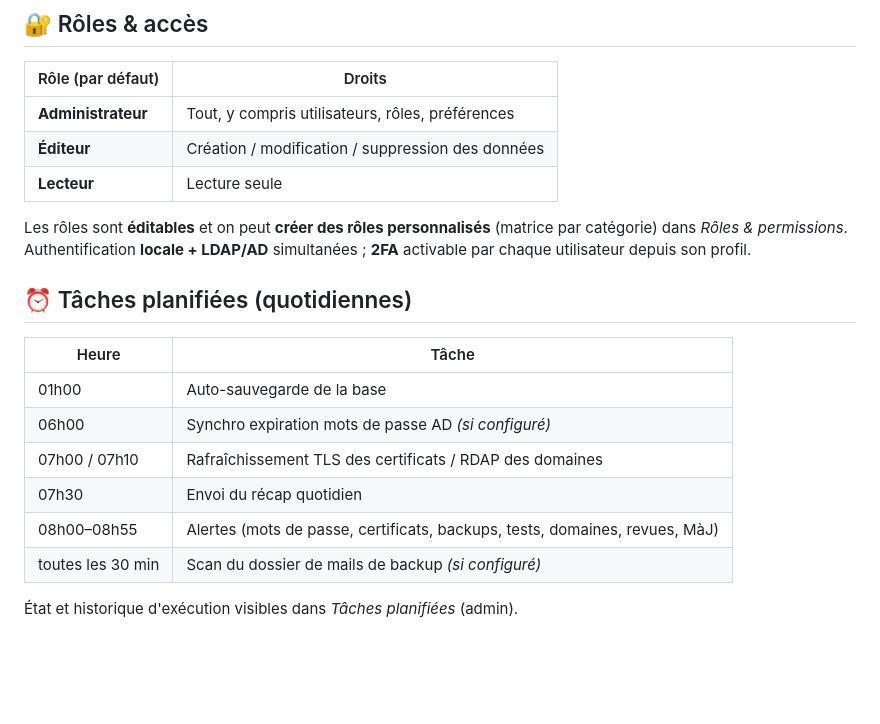
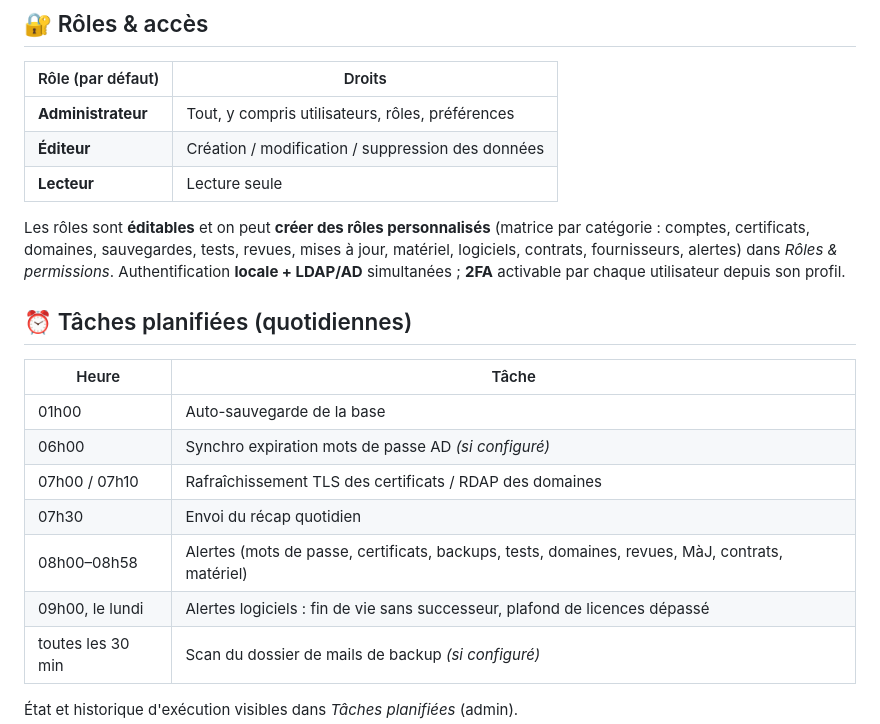
Before and after one commit to cparfait/sentinelle, a Markdown page: README.md, the part around the change. Drawn GitHub-style; blank space fills up the shorter version.

```diff
--- a/README.md
+++ b/README.md
@@ -131,8 +131,9 @@ Voir [`.env.example`](.env.example). Principaux réglages :
 | **Éditeur** | Création / modification / suppression des données |
 | **Lecteur** | Lecture seule |
 
-Les rôles sont **éditables** et on peut **créer des rôles personnalisés** (matrice par catégorie)
-dans *Rôles & permissions*. Authentification **locale + LDAP/AD** simultanées ; **2FA** activable
+Les rôles sont **éditables** et on peut **créer des rôles personnalisés** (matrice par catégorie :
+comptes, certificats, domaines, sauvegardes, tests, revues, mises à jour, matériel, logiciels,
+contrats, fournisseurs, alertes) dans *Rôles & permissions*. Authentification **locale + LDAP/AD** simultanées ; **2FA** activable
 par chaque utilisateur depuis son profil.
 
 ## ⏰ Tâches planifiées (quotidiennes)
@@ -143,7 +144,8 @@ par chaque utilisateur depuis son profil.
 | 06h00 | Synchro expiration mots de passe AD *(si configuré)* |
 | 07h00 / 07h10 | Rafraîchissement TLS des certificats / RDAP des domaines |
 | 07h30 | Envoi du récap quotidien |
-| 08h00–08h55 | Alertes (mots de passe, certificats, backups, tests, domaines, revues, MàJ) |
+| 08h00–08h58 | Alertes (mots de passe, certificats, backups, tests, domaines, revues, MàJ, contrats, matériel) |
+| 09h00, le lundi | Alertes logiciels : fin de vie sans successeur, plafond de licences dépassé |
 | toutes les 30 min | Scan du dossier de mails de backup *(si configuré)* |
 
 État et historique d'exécution visibles dans *Tâches planifiées* (admin).
```
Also changed, not shown: CLAUDE.md (+12 -1 lines), ROADMAP.md (+17 -0 lines).
